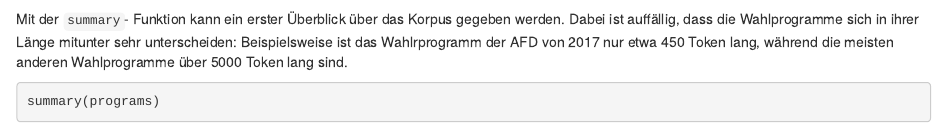
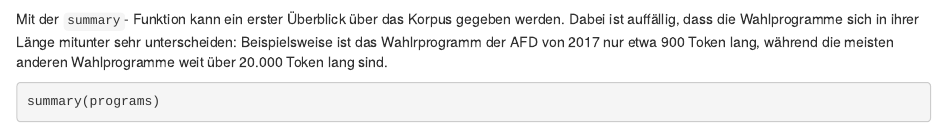
Before and after one commit to katjakon/Text-Mining-Wahlprogramme, an R Markdown document (exploration.Rmd): the page in a window 1100 px wide, from 720 px down. Rendered offline with R 4.5, knitr and Pandoc, with nearby package versions; some code elsewhere in the file could not run offline; common packages that the code uses without loading them are loaded.

Commit message:
Fix some typos and code duplication

````diff
--- a/exploration.Rmd
+++ b/exploration.Rmd
@@ -35,7 +35,7 @@ programs <- readtext("Korpus-Dateien",
 # Convert characters in year column to integers
 docvars(programs, field="year") <- as.integer(docvars(programs, field="year"))
 ```
-Mit der `summary`- Funktion kann ein erster Überblick über das Korpus gegeben werden. Dabei ist auffällig, dass die Wahlprogramme sich in ihrer Länge mitunter sehr unterscheiden: Beispielsweise ist das Wahlrprogramm der AFD von 2017 nur etwa 450 Token lang, während die meisten anderen Wahlprogramme über 5000 Token lang sind.
+Mit der `summary`- Funktion kann ein erster Überblick über das Korpus gegeben werden. Dabei ist auffällig, dass die Wahlprogramme sich in ihrer Länge mitunter sehr unterscheiden: Beispielsweise ist das Wahlrprogramm der AFD von 2017 nur etwa 900 Token lang, während die meisten anderen Wahlprogramme weit über 20.000 Token lang sind.
 ```{r Zusammenfassung}
 summary(programs)
 ```
````
Also changed, not shown: exploration.Rmd (2 more changed lines).
